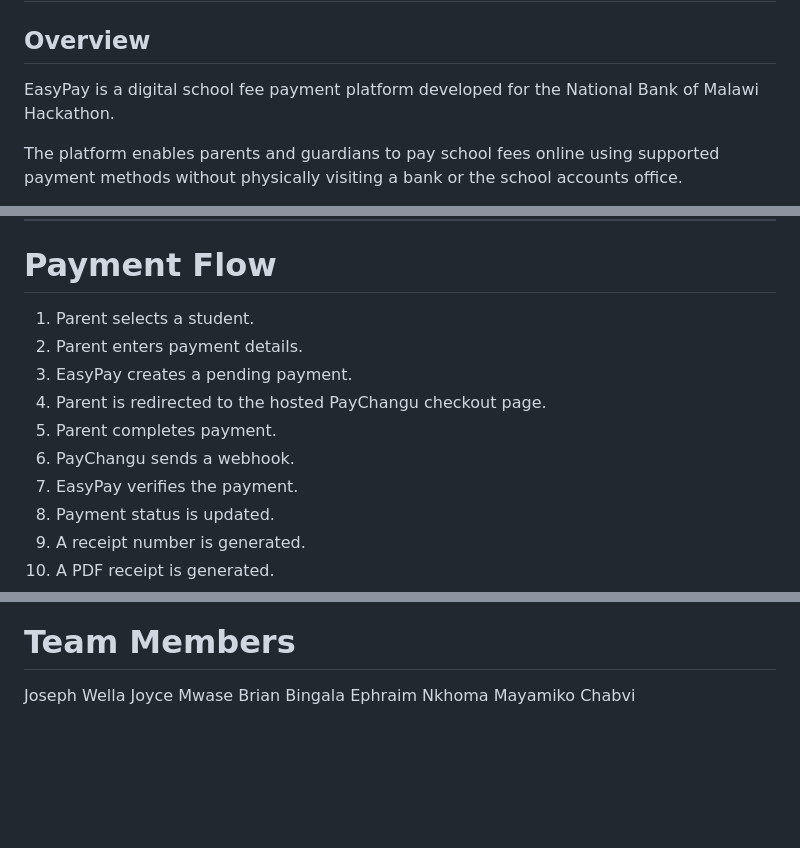
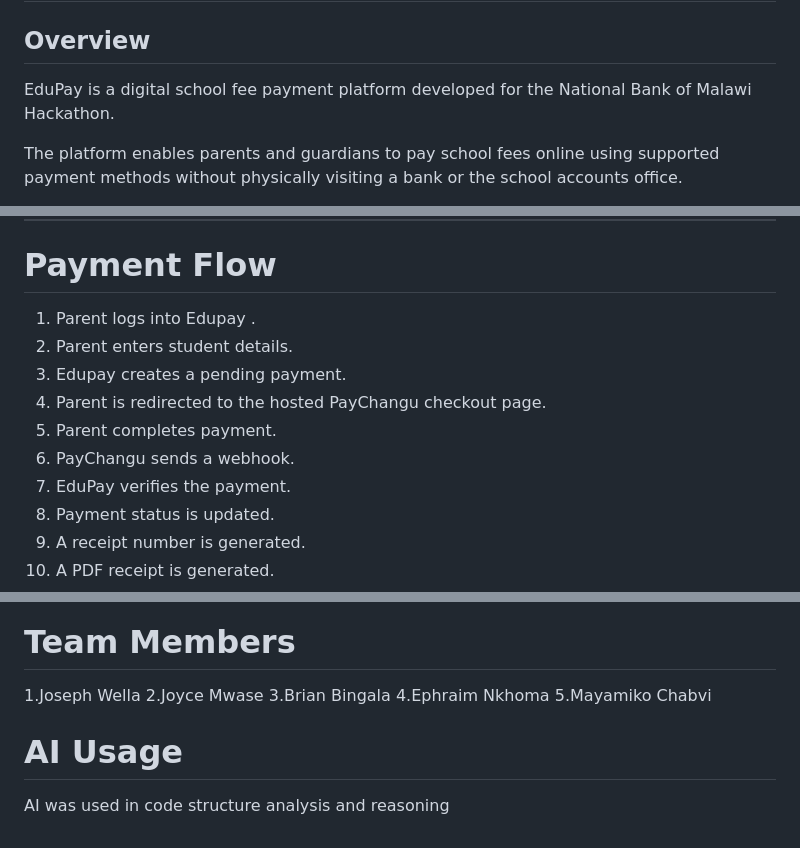
Before and after one commit to brian75jd/Edupay, a Markdown page: README.md, 3 parts joined by grey strips. GitHub-like rendering; blank space fills up the shorter version.

Commit message:
Updated team members

```diff
--- a/README.md
+++ b/README.md
@@ -2,7 +2,7 @@
 
 ## Overview
 
-EasyPay is a digital school fee payment platform developed for the National Bank of Malawi Hackathon.
+EduPay is a digital school fee payment platform developed for the National Bank of Malawi Hackathon.
 
 The platform enables parents and guardians to pay school fees online using supported payment methods without physically visiting a bank or the school accounts office.
 
@@ -91,13 +91,13 @@ Business logic has been separated into service classes to improveve maintainabil
 
 # Payment Flow
 
-1. Parent selects a student.
-2. Parent enters payment details.
-3. EasyPay creates a pending payment.
+1. Parent logs into Edupay .
+2. Parent enters student details.
+3. Edupay creates a pending payment.
 4. Parent is redirected to the hosted PayChangu checkout page.
 5. Parent completes payment.
 6. PayChangu sends a webhook.
-7. EasyPay verifies the payment.
+7. EduPay verifies the payment.
 8. Payment status is updated.
 9. A receipt number is generated.
 10. A PDF receipt is generated.
@@ -261,8 +261,11 @@ Since the current hosting platform has issues rendering schools on the landing p
 ![image](https://github.com/brian75jd/Edupay/blob/838cb96874482b3e3c38662f8d35ebb3644ce323/Screenshot_20260727_091842.jpg)
 
 # Team Members
-Joseph Wella
-Joyce Mwase
-Brian Bingala
-Ephraim Nkhoma
-Mayamiko Chabvi
+1.Joseph Wella
+2.Joyce Mwase
+3.Brian Bingala
+4.Ephraim Nkhoma
+5.Mayamiko Chabvi
+
+# AI Usage
+AI was used in code structure analysis and reasoning
```
